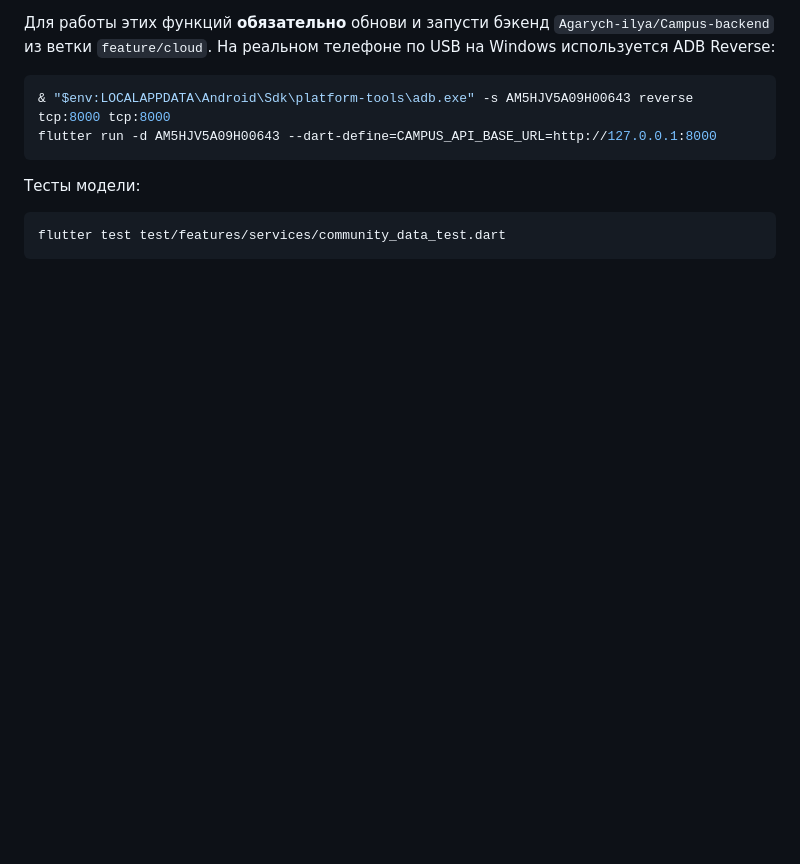
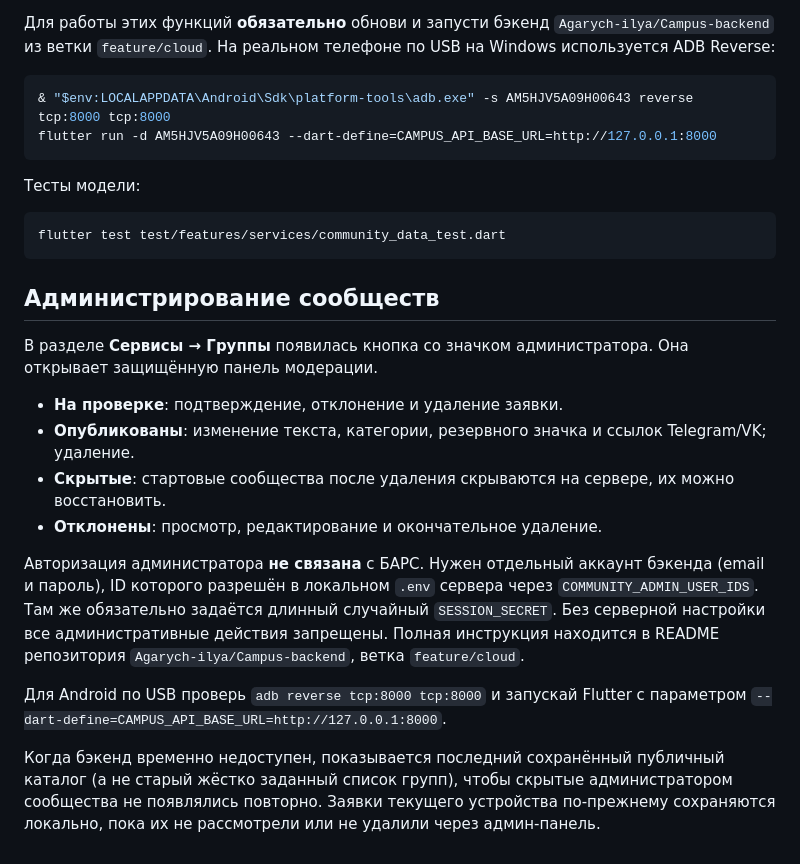
Before and after one commit to Agarych-ilya/CampusApp, a Markdown page: README.md, the part around the change. Rendered like a GitHub page; blank space fills up the shorter version.

Commit message:
docs(community-admin): describe moderator UI, roles and USB setup

````diff
--- a/README.md
+++ b/README.md
@@ -91,3 +91,33 @@ flutter run -d AM5HJV5A09H00643 --dart-define=CAMPUS_API_BASE_URL=http://127.0.0
 ```powershell
 flutter test test/features/services/community_data_test.dart
 ```
+
+## Администрирование сообществ
+
+В разделе **Сервисы → Группы** появилась кнопка со значком
+администратора. Она открывает защищённую панель модерации.
+
+- **На проверке**: подтверждение, отклонение и удаление заявки.
+- **Опубликованы**: изменение текста, категории, резервного значка
+  и ссылок Telegram/VK; удаление.
+- **Скрытые**: стартовые сообщества после удаления скрываются
+  на сервере, их можно восстановить.
+- **Отклонены**: просмотр, редактирование и окончательное удаление.
+
+Авторизация администратора **не связана** с БАРС. Нужен отдельный
+аккаунт бэкенда (email и пароль), ID которого разрешён в локальном
+`.env` сервера через `COMMUNITY_ADMIN_USER_IDS`.
+Там же обязательно задаётся длинный случайный `SESSION_SECRET`.
+Без серверной настройки все административные действия запрещены.
+Полная инструкция находится в README репозитория
+`Agarych-ilya/Campus-backend`, ветка `feature/cloud`.
+
+Для Android по USB проверь `adb reverse tcp:8000 tcp:8000`
+и запускай Flutter с параметром
+`--dart-define=CAMPUS_API_BASE_URL=http://127.0.0.1:8000`.
+
+Когда бэкенд временно недоступен, показывается последний сохранённый
+публичный каталог (а не старый жёстко заданный список групп),
+чтобы скрытые администратором сообщества не появлялись повторно.
+Заявки текущего устройства по-прежнему сохраняются локально, пока
+их не рассмотрели или не удалили через админ-панель.
````
